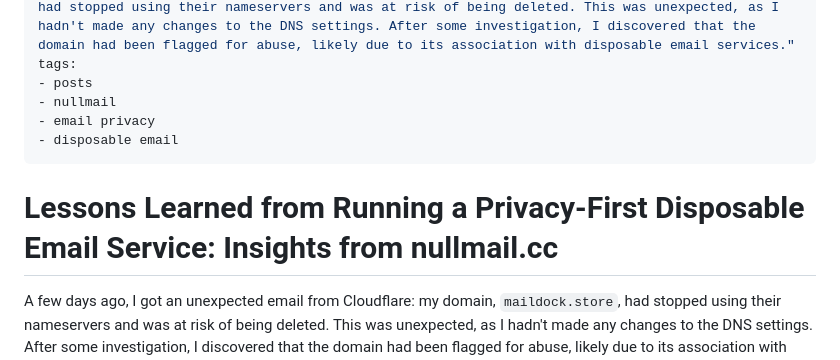
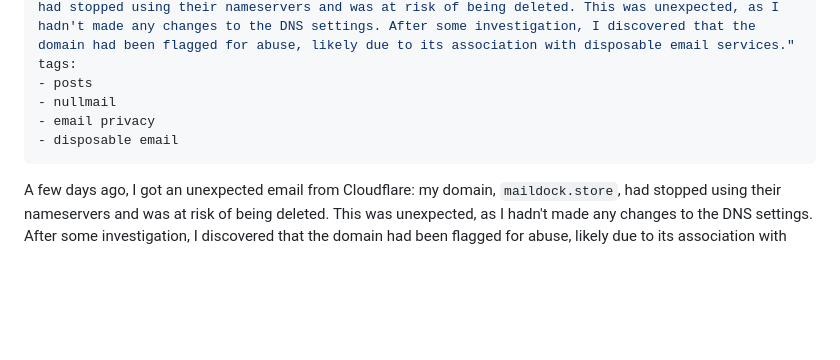
Before and after one commit to gkoos/blog, a Markdown page: src/posts/2026-02-18-Lessons-Learned-from-Running-a-Privacy-First-Disposable-Email-Service-Insights-from-nullmail.cc.md, the part around the change. GitHub-like rendering; blank space fills up the shorter version.

Commit message:
Article formatted

```diff
--- a/src/posts/2026-02-18-Lessons-Learned-from-Running-a-Privacy-First-Disposable-Email-Service-Insights-from-nullmail.cc.md
+++ b/src/posts/2026-02-18-Lessons-Learned-from-Running-a-Privacy-First-Disposable-Email-Service-Insights-from-nullmail.cc.md
@@ -10,8 +10,6 @@ tags:
 - email privacy
 - disposable email
 ---
-# Lessons Learned from Running a Privacy-First Disposable Email Service: Insights from nullmail.cc
-
 A few days ago, I got an unexpected email from Cloudflare: my domain, `maildock.store`, had stopped using their nameservers and was at risk of being deleted. This was unexpected, as I hadn't made any changes to the DNS settings. After some investigation, I discovered that the domain had been flagged for abuse, likely due to its association with disposable email services.
 
 For context, `maildock.store` powers [nullmail.cc](https://nullmail.cc), a privacy-first disposable email service. Users can create addresses, receive emails, and have them automatically deleted after expiration - all without signing up, tracking, or sending any outgoing mail. The frontend is a [SvelteKit](https://kit.svelte.dev/) app on [Vercel](https://vercel.com/), emails are forwarded via [forwardemail.net](https://forwardemail.net/) into a [Supabase](https://supabase.com/) database, and the system automatically cleans up expired content. It's minimal by design, but robust enough to provide a fully functional disposable inbox - mostly in free tiers of various services.
```
